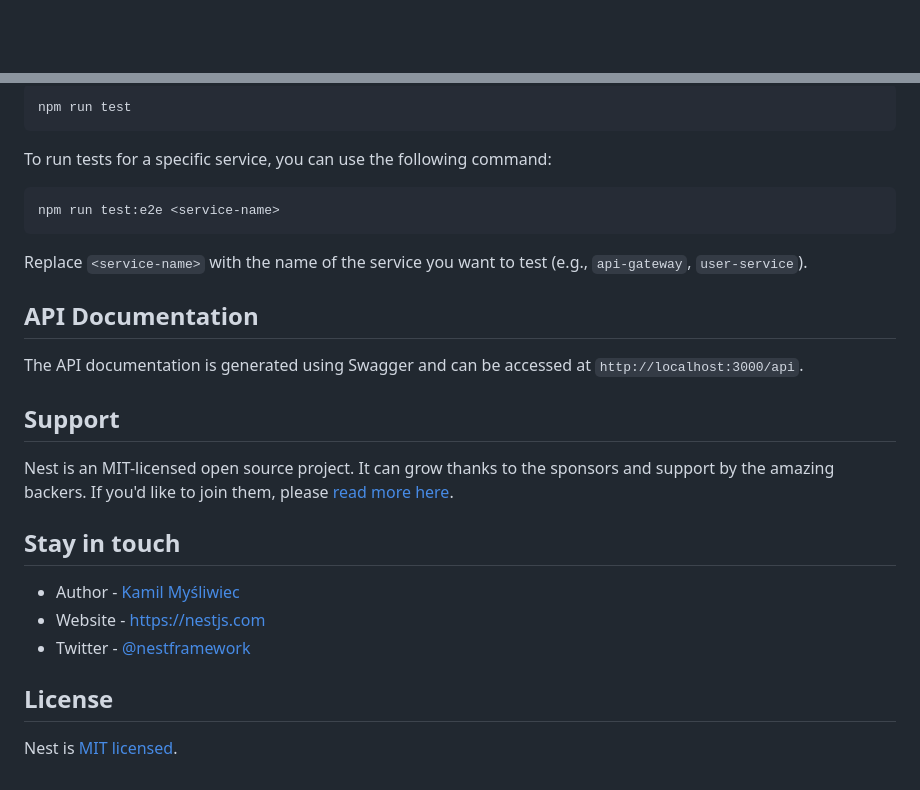
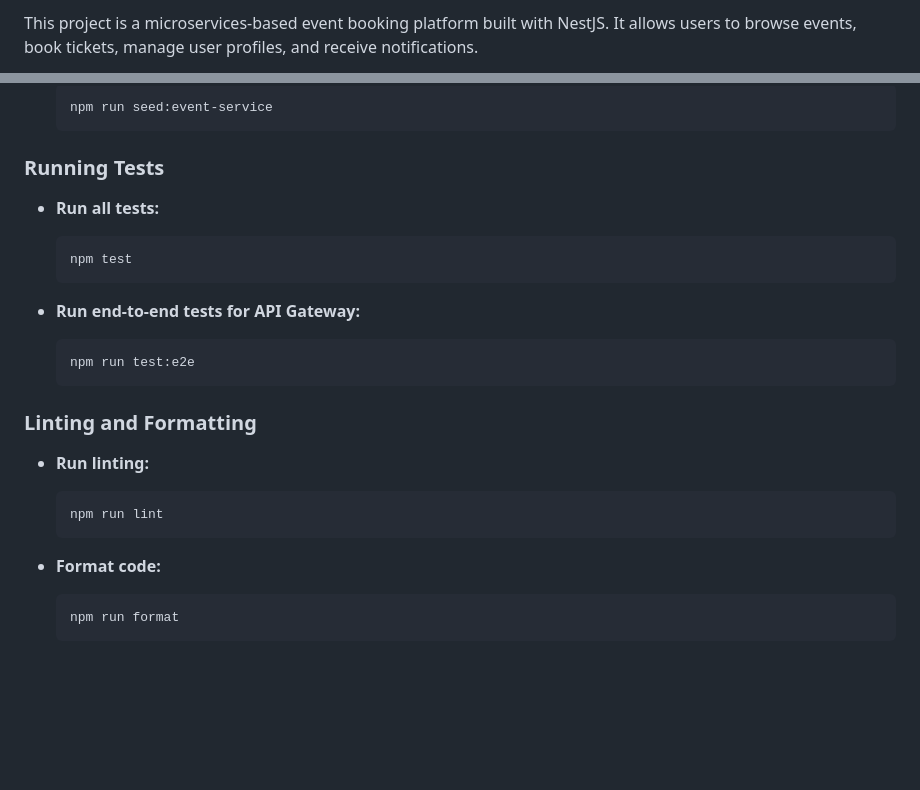
Before and after one commit to bedonassef02/bookify, a Markdown page: README.md, 2 parts joined by grey strips. Drawn GitHub-style; blank space fills up the shorter version.

````diff
--- a/README.md
+++ b/README.md
@@ -4,4 +2,3 @@
 
-[circleci-image]: https://img.shields.io/circleci/build/github/nestjs/nest/master?token=abc123def456
-[circleci-url]: https://circleci.com/gh/nestjs/nest
+This project is a microservices-based event booking platform built with NestJS. It allows users to browse events, book tickets, manage user profiles, and receive notifications.
 
@@ -81,30 +80,32 @@ To run the entire test suite, use the following command:
 
-```bash
-npm run test
-```
+    ```bash
+    npm run seed:event-service
+    ```
 
-To run tests for a specific service, you can use the following command:
+### Running Tests
 
-```bash
-npm run test:e2e <service-name>
-```
+*   **Run all tests:**
 
-Replace `<service-name>` with the name of the service you want to test (e.g., `api-gateway`, `user-service`).
+    ```bash
+    npm test
+    ```
 
-## API Documentation
+*   **Run end-to-end tests for API Gateway:**
 
-The API documentation is generated using Swagger and can be accessed at `http://localhost:3000/api`.
+    ```bash
+    npm run test:e2e
+    ```
 
-## Support
+### Linting and Formatting
 
-Nest is an MIT-licensed open source project. It can grow thanks to the sponsors and support by the amazing backers. If you'd like to join them, please [read more here](https://docs.nestjs.com/support).
+*   **Run linting:**
 
-## Stay in touch
+    ```bash
+    npm run lint
+    ```
 
--   Author - [Kamil Myśliwiec](https://twitter.com/kammysliwiec)
--   Website - [https://nestjs.com](https://nestjs.com/)
--   Twitter - [@nestframework](https://twitter.com/nestframework)
+*   **Format code:**
 
-## License
-
-Nest is [MIT licensed](https://github.com/nestjs/nest/blob/master/LICENSE).
+    ```bash
+    npm run format
+    ```
````
Also changed, not shown: other parts of README.md (+46 -46 lines).
